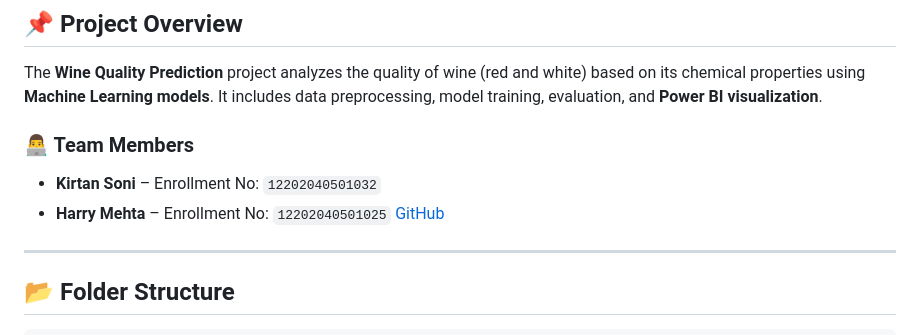
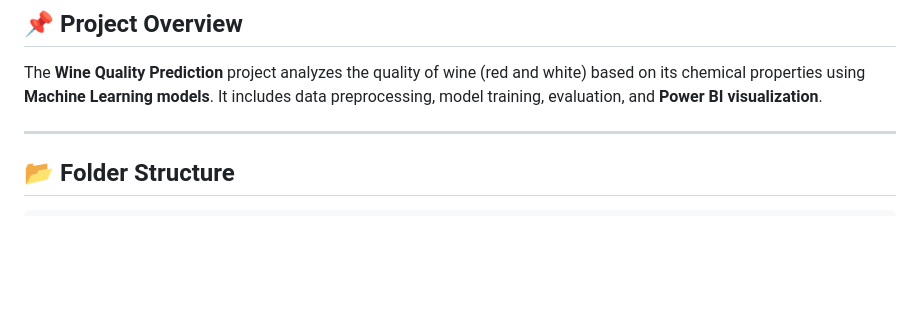
Before and after one commit to sonikirtan110/Wine-Quality-Analysis, a Markdown page: README.md, the part around the change. GitHub-like rendering; blank space fills up the shorter version.

```diff
--- a/README.md
+++ b/README.md
@@ -4,10 +4,6 @@
 
 ## 📌 Project Overview
 The **Wine Quality Prediction** project analyzes the quality of wine (red and white) based on its chemical properties using **Machine Learning models**. It includes data preprocessing, model training, evaluation, and **Power BI visualization**.
-
-### 👨‍💻 Team Members
-- **Kirtan Soni** – Enrollment No: `12202040501032`
-- **Harry Mehta** – Enrollment No: `12202040501025` [GitHub](https://github.com/harry200409/Wine-Quality-Prediction)
 
 ---
 
```
